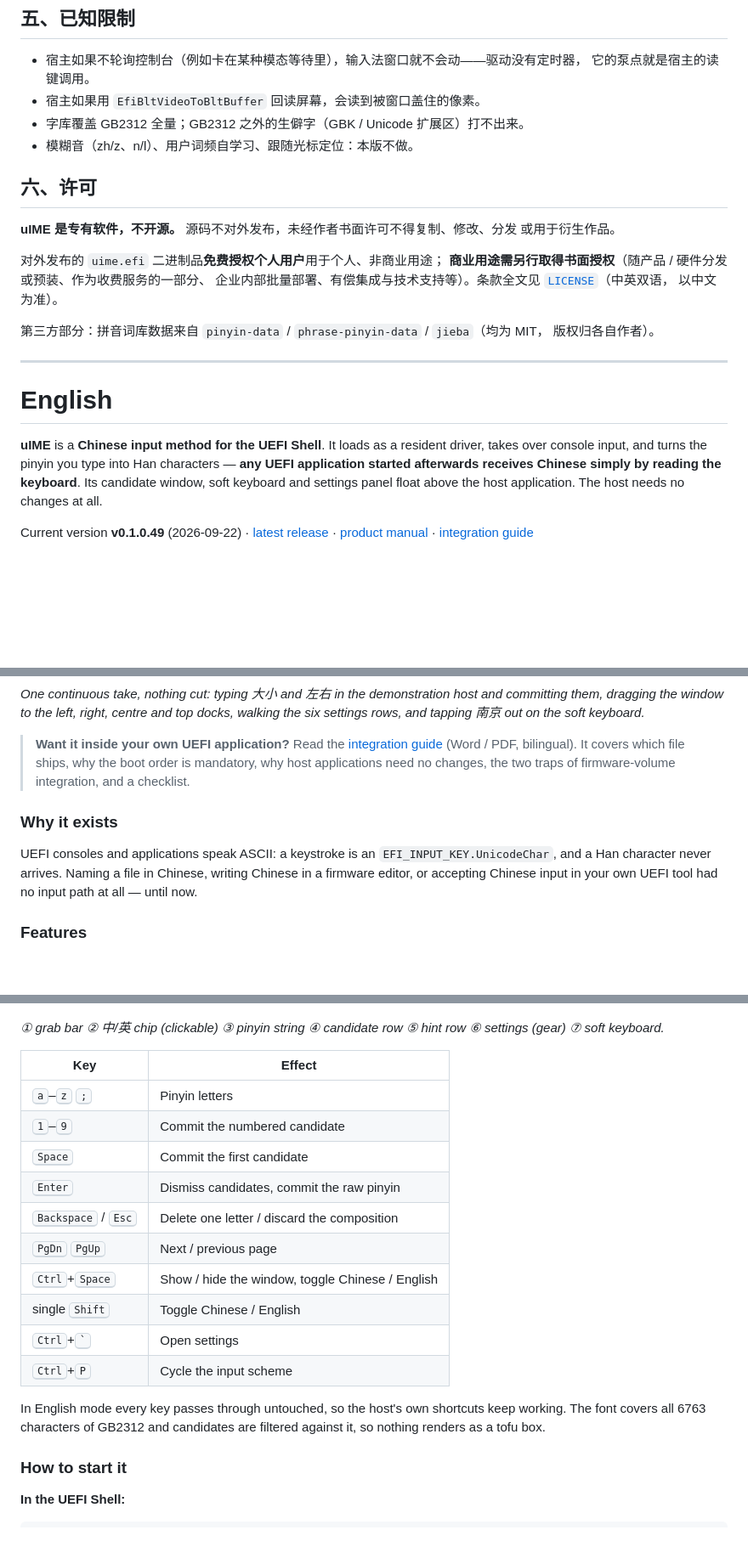
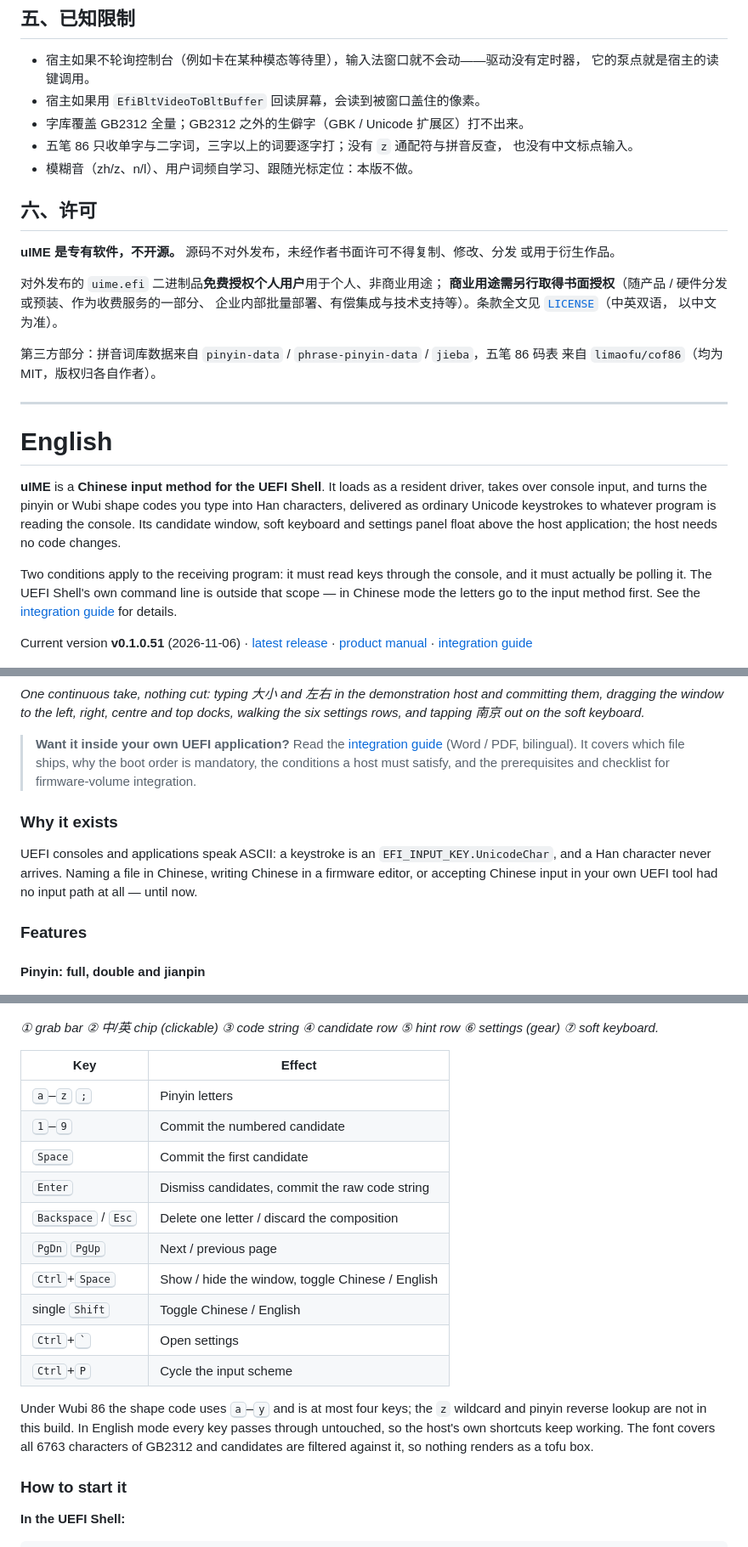
Before and after one commit to MikeWuPing/uIME, a Markdown page: README.md, 3 parts joined by grey strips. Shown at 85% size. Rendered like a GitHub page; blank space fills up the shorter version.

```diff
--- a/README.md
+++ b/README.md
@@ -176,6 +197,8 @@ FS0:\> uimehost.efi            :: 再启动需要中文输入的程序（这里
   它的泵点就是宿主的读键调用。
 - 宿主如果用 `EfiBltVideoToBltBuffer` 回读屏幕，会读到被窗口盖住的像素。
 - 字库覆盖 GB2312 全量；GB2312 之外的生僻字（GBK / Unicode 扩展区）打不出来。
+- 五笔 86 只收单字与二字词，三字以上的词要逐字打；没有 `z` 通配符与拼音反查，
+  也没有中文标点输入。
 - 模糊音（zh/z、n/l）、用户词频自学习、跟随光标定位：本版不做。
 
 ## 六、许可
@@ -188,19 +211,24 @@ FS0:\> uimehost.efi            :: 再启动需要中文输入的程序（这里
 企业内部批量部署、有偿集成与技术支持等）。条款全文见 [`LICENSE`](LICENSE)（中英双语，
 以中文为准）。
 
-第三方部分：拼音词库数据来自 `pinyin-data` / `phrase-pinyin-data` / `jieba`（均为 MIT，
-版权归各自作者）。
+第三方部分：拼音词库数据来自 `pinyin-data` / `phrase-pinyin-data` / `jieba`，五笔 86 码表
+来自 `limaofu/cof86`（均为 MIT，版权归各自作者）。
 
 ---
 
 # English
 
 **uIME** is a **Chinese input method for the UEFI Shell**. It loads as a resident driver, takes
-over console input, and turns the pinyin you type into Han characters — **any UEFI application
-started afterwards receives Chinese simply by reading the keyboard**. Its candidate window, soft
-keyboard and settings panel float above the host application. The host needs no changes at all.
+over console input, and turns the pinyin or Wubi shape codes you type into Han characters, delivered
+as ordinary Unicode keystrokes to whatever program is reading the console. Its candidate window,
+soft keyboard and settings panel float above the host application; the host needs no code changes.
 
-Current version **v0.1.0.49** (2026-09-22) ·
+Two conditions apply to the receiving program: it must read keys through the console, and it must
+actually be polling it. The UEFI Shell's own command line is outside that scope — in Chinese mode
+the letters go to the input method first. See the
+[integration guide](docs/uIME-集成指南.pdf) for details.
+
+Current version **v0.1.0.51** (2026-11-06) ·
 [latest release](https://github.com/MikeWuPing/uIME/releases/latest) ·
 [product manual](docs/manual/index.html) · [integration guide](docs/uIME-集成指南.pdf)
 
@@ -212,8 +240,8 @@ and tapping 南京 out on the soft keyboard.*
 
 > **Want it inside your own UEFI application?** Read the
 > [integration guide](docs/uIME-集成指南.pdf) (Word / PDF, bilingual). It covers which file ships,
-> why the boot order is mandatory, why host applications need no changes, the two traps of
-> firmware-volume integration, and a checklist.
+> why the boot order is mandatory, the conditions a host must satisfy, and the prerequisites and
+> checklist for firmware-volume integration.
 
 ### Why it exists
 
@@ -223,6 +251,8 @@ accepting Chinese input in your own UEFI tool had no input path at all — until
 
 ### Features
 
+#### Pinyin: full, double and jianpin
+
 ![Full pinyin](docs/manual/images/win-candidates.png)
 ![Double pinyin](docs/manual/images/win-double.png)
 ![Jianpin](docs/manual/images/win-jianpin.png)
@@ -258,7 +306,7 @@ saved to `uime.cfg` on the boot volume.*
 
 ![Window tour](docs/manual/images/ui-tour.png)
 
-*① grab bar ② 中/英 chip (clickable) ③ pinyin string ④ candidate row ⑤ hint row ⑥ settings
+*① grab bar ② 中/英 chip (clickable) ③ code string ④ candidate row ⑤ hint row ⑥ settings
 (gear) ⑦ soft keyboard.*
 
 | Key | Effect |
@@ -266,7 +314,7 @@ saved to `uime.cfg` on the boot volume.*
 | <kbd>a</kbd>–<kbd>z</kbd> <kbd>;</kbd> | Pinyin letters |
 | <kbd>1</kbd>–<kbd>9</kbd> | Commit the numbered candidate |
 | <kbd>Space</kbd> | Commit the first candidate |
-| <kbd>Enter</kbd> | Dismiss candidates, commit the raw pinyin |
+| <kbd>Enter</kbd> | Dismiss candidates, commit the raw code string |
 | <kbd>Backspace</kbd> / <kbd>Esc</kbd> | Delete one letter / discard the composition |
 | <kbd>PgDn</kbd> <kbd>PgUp</kbd> | Next / previous page |
 | <kbd>Ctrl</kbd>+<kbd>Space</kbd> | Show / hide the window, toggle Chinese / English |
@@ -274,9 +322,10 @@ saved to `uime.cfg` on the boot volume.*
 | <kbd>Ctrl</kbd>+<kbd>`</kbd> | Open settings |
 | <kbd>Ctrl</kbd>+<kbd>P</kbd> | Cycle the input scheme |
 
-In English mode every key passes through untouched, so the host's own shortcuts keep working.
-The font covers all 6763 characters of GB2312 and candidates are filtered against it, so nothing
-renders as a tofu box.
+Under Wubi 86 the shape code uses <kbd>a</kbd>–<kbd>y</kbd> and is at most four keys; the `z`
+wildcard and pinyin reverse lookup are not in this build. In English mode every key passes through
+untouched, so the host's own shortcuts keep working. The font covers all 6763 characters of GB2312
+and candidates are filtered against it, so nothing renders as a tofu box.
 
 ### How to start it
 
```
Also changed, not shown: other parts of README.md (+58 -17 lines), docs/manual/images/uime-wubi-demo.gif (added), docs/manual/images/win-wubi.png (added), 9 other files.
